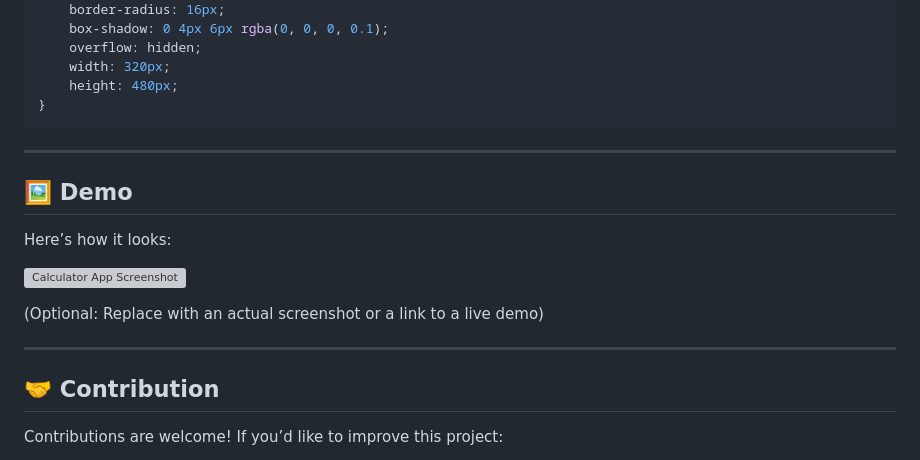
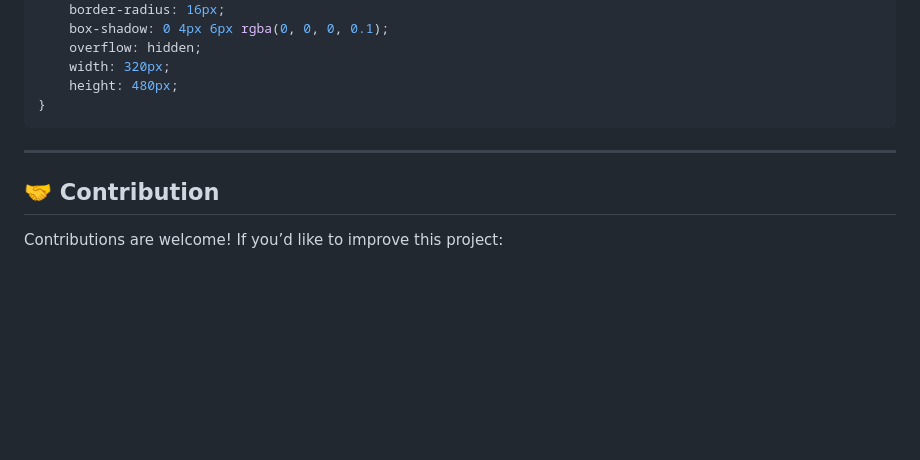
Before and after one commit to michaelkilonzo/basic-calculator, a Markdown page: README.md, the part around the change. Drawn GitHub-style; blank space fills up the shorter version; grey boxes are pictures that could not be loaded.

```diff
--- a/README.md
+++ b/README.md
@@ -101,16 +101,6 @@ Adjust the grid layout or container size in the `.container` and `.btn-container
 
 ---
 
-## 🖼️ Demo
-
-Here’s how it looks:
-
-![Calculator App Screenshot](https://via.placeholder.com/800x400.png?text=Calculator+App+Screenshot)
-
-(Optional: Replace with an actual screenshot or a link to a live demo)
-
----
-
 ## 🤝 Contribution
 
 Contributions are welcome! If you’d like to improve this project:
```
